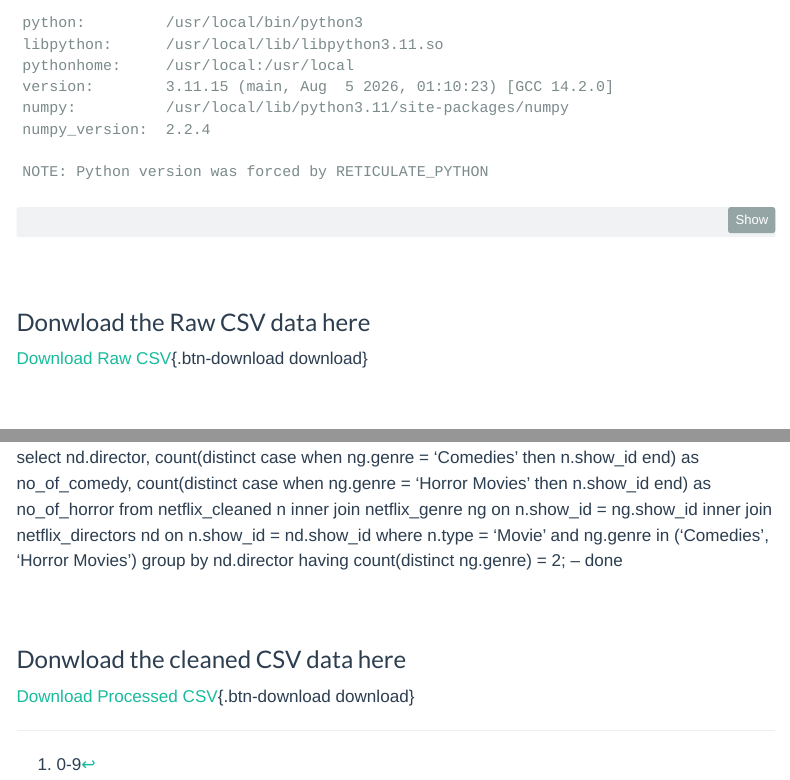
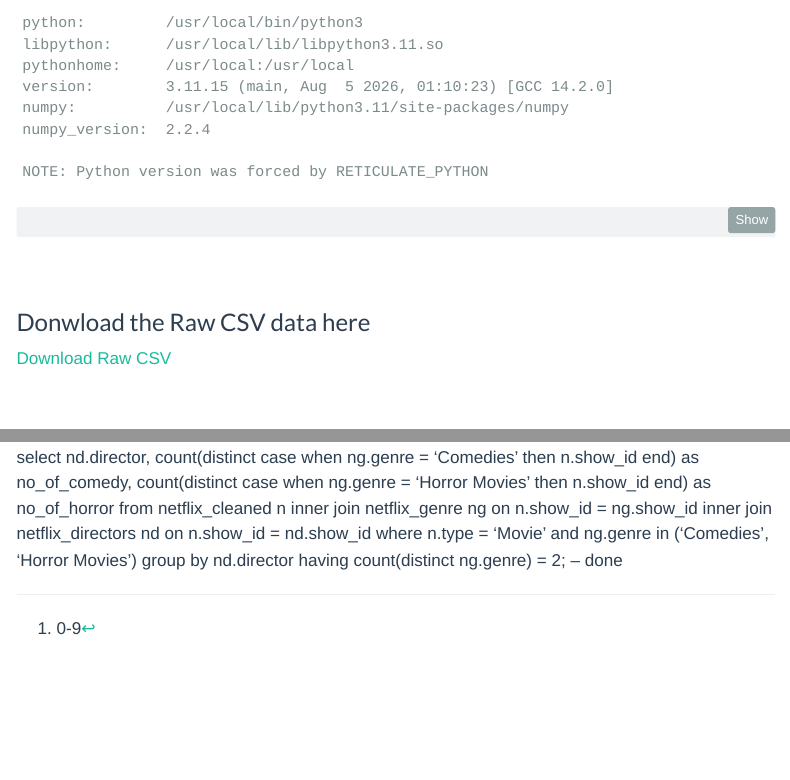
Before and after one commit to Sohail-44/my-portfolio-web, a Quarto document (src/ica/Netflix_ELT_E2E.qmd): the page in a window 1100 px wide, from 210 px down, and a second part further down, joined at a grey line. Rendered offline with R 4.5, knitr and Pandoc in place of Quarto, with nearby package versions; some code elsewhere in the file could not run offline; menus at the side of the page are left out.

Commit message:
Update Netflix_ELT_E2E.qmd

````diff
--- a/src/ica/Netflix_ELT_E2E.qmd
+++ b/src/ica/Netflix_ELT_E2E.qmd
@@ -19,7 +19,7 @@ import numpy as np
 ```
 
 ### Donwload the Raw CSV data here
-[Download Raw CSV](data/raw/netflix_titles.csv){.btn-download download}
+[Download Raw CSV](https://github.com/Sohail-44/Netflix_ELT_E2E/blob/main/EDA_Cleaning/netflix_titles.csv)
 
 
 ### Basic EDA
@@ -388,13 +388,3 @@ inner join netflix_directors nd on n.show_id = nd.show_id
 where n.type = 'Movie' and ng.genre in ('Comedies', 'Horror Movies')
 group by nd.director
 having count(distinct ng.genre) = 2; -- done
-
-
-
-
-
-
-
-
-### Donwload the cleaned CSV data here
-[Download Processed CSV](data/processed/cleaned_netflix.csv){.btn-download download}
````
